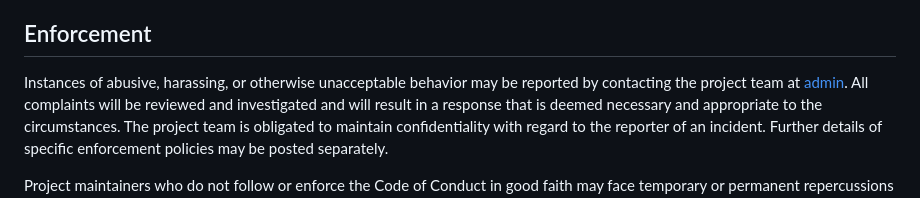
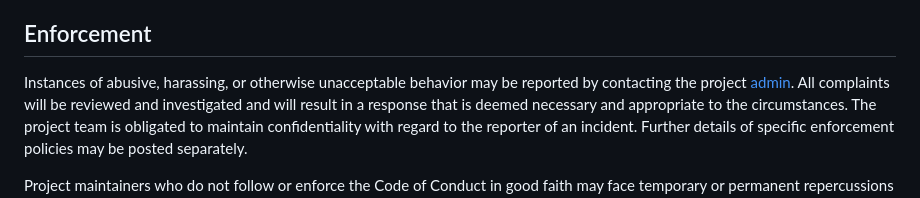
Before and after one commit to yubinkarki/quick-notes, a Markdown page: .github/CODE_OF_CONDUCT.md, the part around the change. GitHub-like rendering.

Commit message:
Update contact

```diff
--- a/.github/CODE_OF_CONDUCT.md
+++ b/.github/CODE_OF_CONDUCT.md
@@ -58,7 +58,7 @@ representative at an online or offline event.
 
 ## Enforcement
 
-Instances of abusive, harassing, or otherwise unacceptable behavior may be reported by contacting the project team at [admin](mailto:iamyubinkarki@gmail.com).
+Instances of abusive, harassing, or otherwise unacceptable behavior may be reported by contacting the project [admin](mailto:iamyubinkarki@gmail.com).
 All complaints will be reviewed and investigated and will result in a response that is deemed necessary and appropriate to the circumstances. The project team is obligated to maintain confidentiality with regard to the reporter of an incident. Further details of specific enforcement policies may be posted separately.
 
 Project maintainers who do not follow or enforce the Code of Conduct in good faith may face temporary or permanent repercussions as determined by other members of the project's leadership.
```
